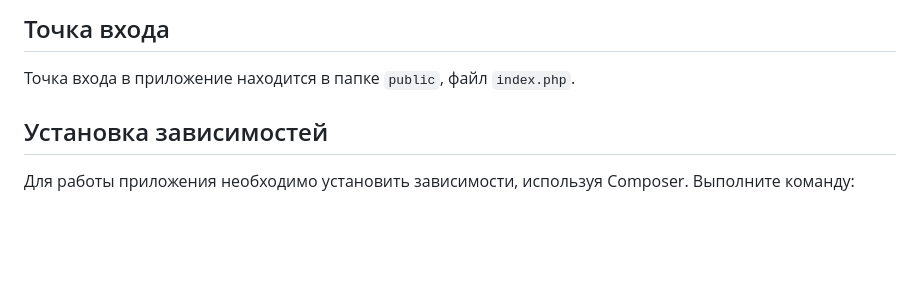
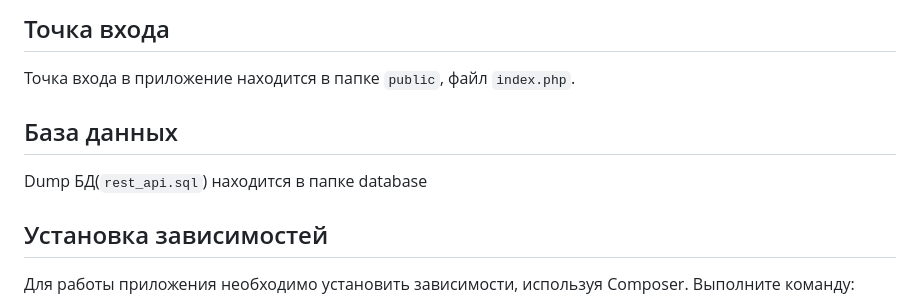
Before and after one commit to IwanKarpets/slim_rest_api, a Markdown page: README.md, the part around the change. Rendered like a GitHub page; blank space fills up the shorter version.

```diff
--- a/README.md
+++ b/README.md
@@ -8,6 +8,10 @@
 ## Точка входа
 
 Точка входа в приложение находится в папке `public`, файл `index.php`.
+
+## База данных
+
+Dump БД(`rest_api.sql`)  находится в папке database
 
 ## Установка зависимостей
 
```
